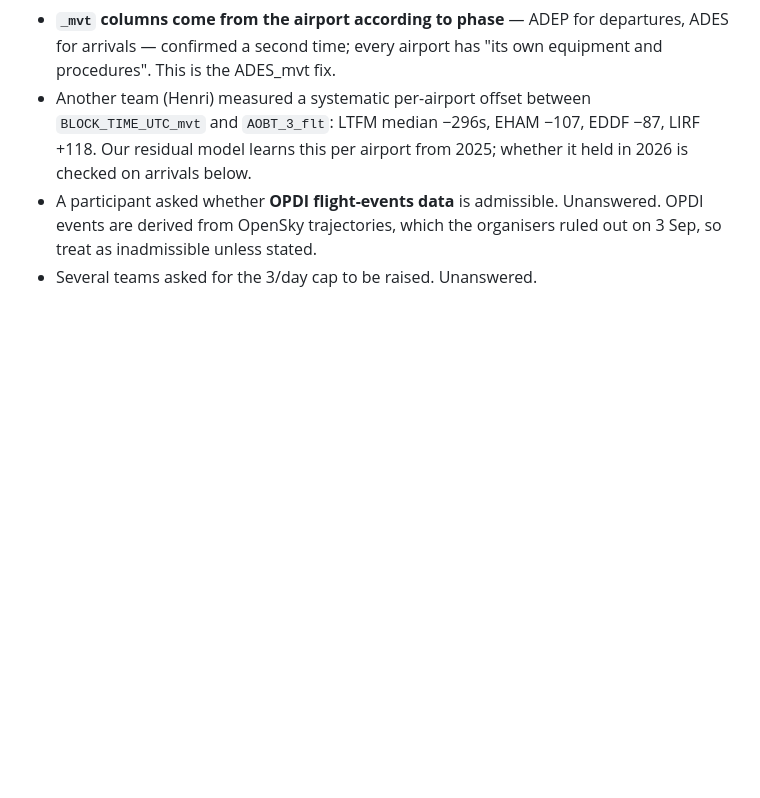
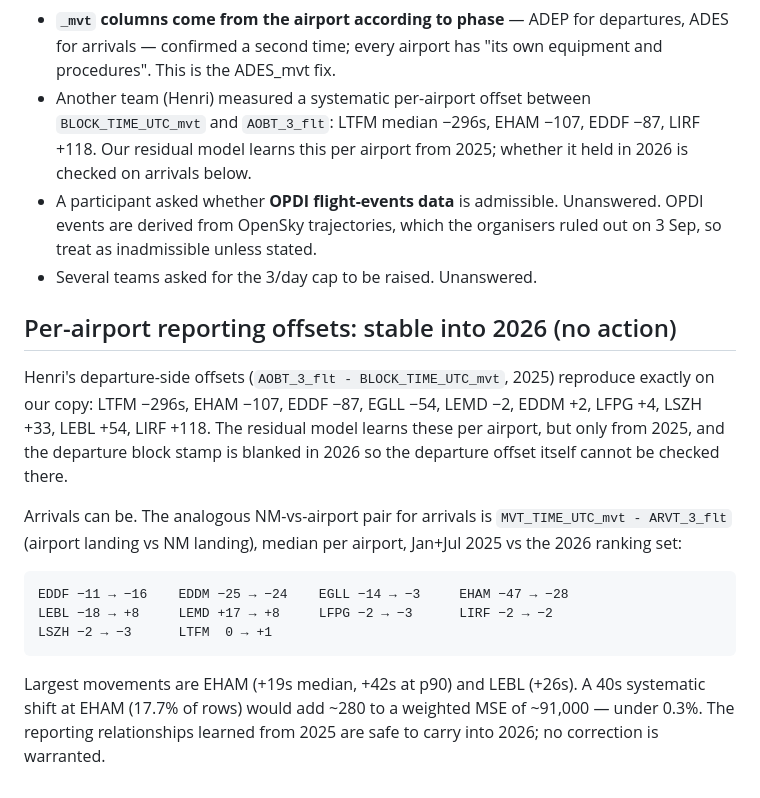
Before and after one commit to nurcombethorne-lgtm/prc-taxitime, a Markdown page: notes/FINDINGS.md, the part around the change. GitHub-like rendering; blank space fills up the shorter version.

Commit message:
Offset stability check on arrivals: reporting paths stable into 2026

```diff
--- a/notes/FINDINGS.md
+++ b/notes/FINDINGS.md
@@ -882,3 +882,25 @@ fault).
   Unanswered. OPDI events are derived from OpenSky trajectories, which the
   organisers ruled out on 3 Sep, so treat as inadmissible unless stated.
 - Several teams asked for the 3/day cap to be raised. Unanswered.
+
+## Per-airport reporting offsets: stable into 2026 (no action)
+
+Henri's departure-side offsets (`AOBT_3_flt - BLOCK_TIME_UTC_mvt`, 2025)
+reproduce exactly on our copy: LTFM −296s, EHAM −107, EDDF −87, EGLL −54,
+LEMD −2, EDDM +2, LFPG +4, LSZH +33, LEBL +54, LIRF +118. The residual
+model learns these per airport, but only from 2025, and the departure
+block stamp is blanked in 2026 so the departure offset itself cannot be
+checked there.
+
+Arrivals can be. The analogous NM-vs-airport pair for arrivals is
+`MVT_TIME_UTC_mvt - ARVT_3_flt` (airport landing vs NM landing), median
+per airport, Jan+Jul 2025 vs the 2026 ranking set:
+
+    EDDF −11 → −16    EDDM −25 → −24    EGLL −14 → −3     EHAM −47 → −28
+    LEBL −18 → +8     LEMD +17 → +8     LFPG −2 → −3      LIRF −2 → −2
+    LSZH −2 → −3      LTFM  0 → +1
+
+Largest movements are EHAM (+19s median, +42s at p90) and LEBL (+26s).
+A 40s systematic shift at EHAM (17.7% of rows) would add ~280 to a
+weighted MSE of ~91,000 — under 0.3%. The reporting relationships learned
+from 2025 are safe to carry into 2026; no correction is warranted.
```
